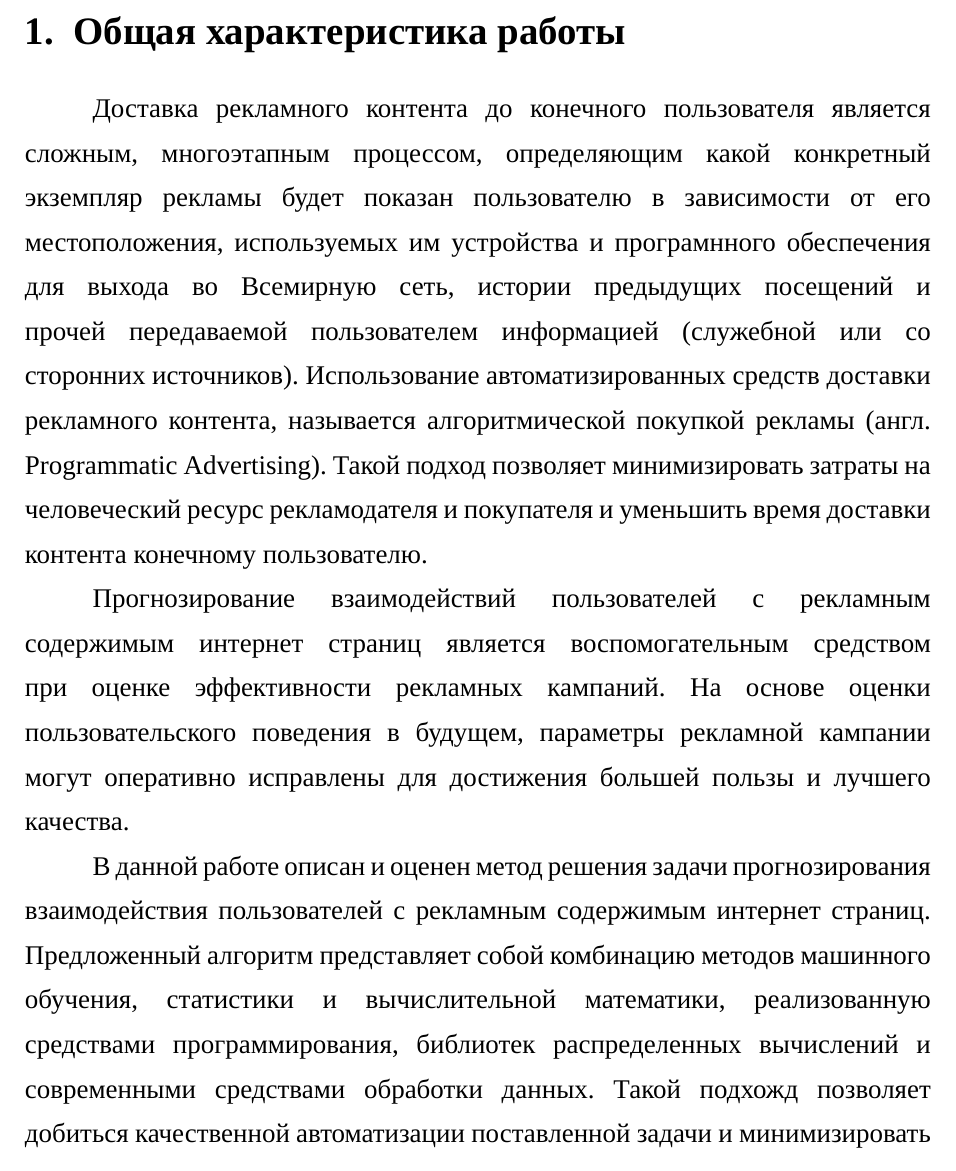
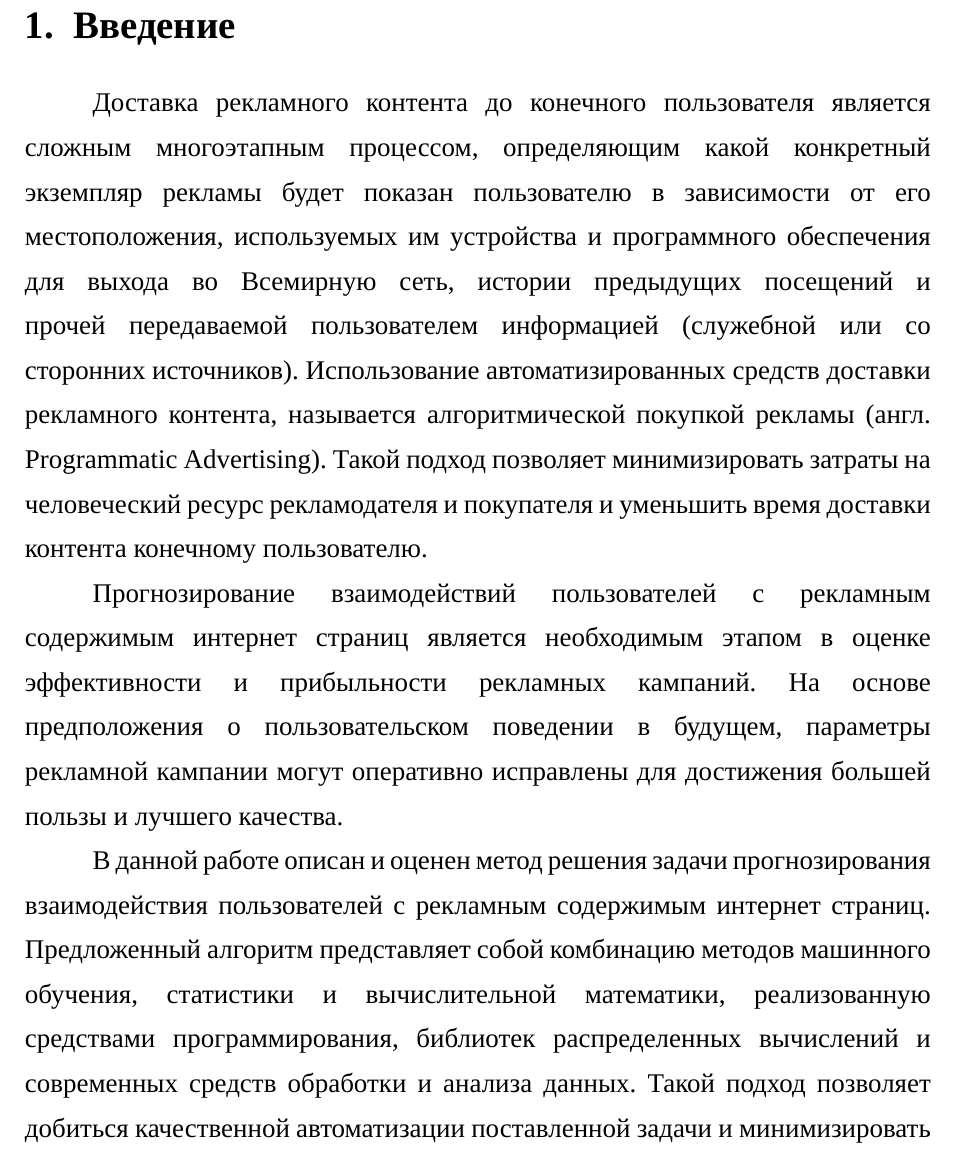
Before and after one commit to nikitabarskov/degree, a LaTeX thesis (thesis/RU/main.tex, which reads thesis/RU/inc/sections/intro.tex): part of page 1 of 12, cut at the place of the change. Compiled offline with XeLaTeX; a missing font is replaced by an installed copy or a similar font.

Commit message:
Fixing typos and change introduction part of master thesis.

```diff
--- a/thesis/RU/inc/sections/intro.tex
+++ b/thesis/RU/inc/sections/intro.tex
@@ -1,21 +1,21 @@
-\section{Общая характеристика работы}
+\section{Введение}
 
-Доставка рекламного контента до конечного пользователя является сложным, многоэтапным процессом, определяющим
+Доставка рекламного контента до конечного пользователя является сложным многоэтапным процессом, определяющим
 какой конкретный экземпляр рекламы будет показан пользователю в зависимости от его местоположения,
-используемых им устройства и програмнного обеспечения для выхода во Всемирную сеть, истории предыдущих
+используемых им устройства и программного обеспечения для выхода во Всемирную сеть, истории предыдущих
 посещений и прочей передаваемой пользователем информацией (служебной или со сторонних источников). Использование
 автоматизированных средств доставки рекламного контента, называется алгоритмической покупкой рекламы (англ.
 Programmatic Advertising). Такой подход позволяет минимизировать затраты на человеческий ресурс рекламодателя и
 покупателя и уменьшить время доставки контента конечному пользователю.
 
-Прогнозирование взаимодействий пользователей с рекламным содержимым интернет страниц является воспомогательным
-средством при оценке эффективности рекламных кампаний. На основе оценки пользовательского поведения в будущем,
-параметры рекламной кампании могут оперативно исправлены для достижения большей пользы и лучшего качества.
+Прогнозирование взаимодействий пользователей с рекламным содержимым интернет страниц является необходимым этапом
+в оценке эффективности и прибыльности рекламных кампаний. На основе предположения о пользовательском поведении
+в будущем, параметры рекламной кампании могут оперативно исправлены для достижения большей пользы и лучшего качества.
 
 В данной работе описан и оценен метод решения задачи прогнозирования взаимодействия пользователей с рекламным
 содержимым интернет страниц. Предложенный алгоритм представляет собой комбинацию методов машинного обучения,
 статистики и вычислительной математики, реализованную средствами программирования, библиотек распределенных
-вычислений и современными средствами обработки данных. Такой подхожд позволяет добиться качественной
+вычислений и современных средств обработки и анализа данных. Такой подход позволяет добиться качественной
 автоматизации поставленной задачи и минимизировать ручные затраты инженера для получения результата.
 
 В качестве основного метода прогнозирования используется известный метод наивного сезонного
```
